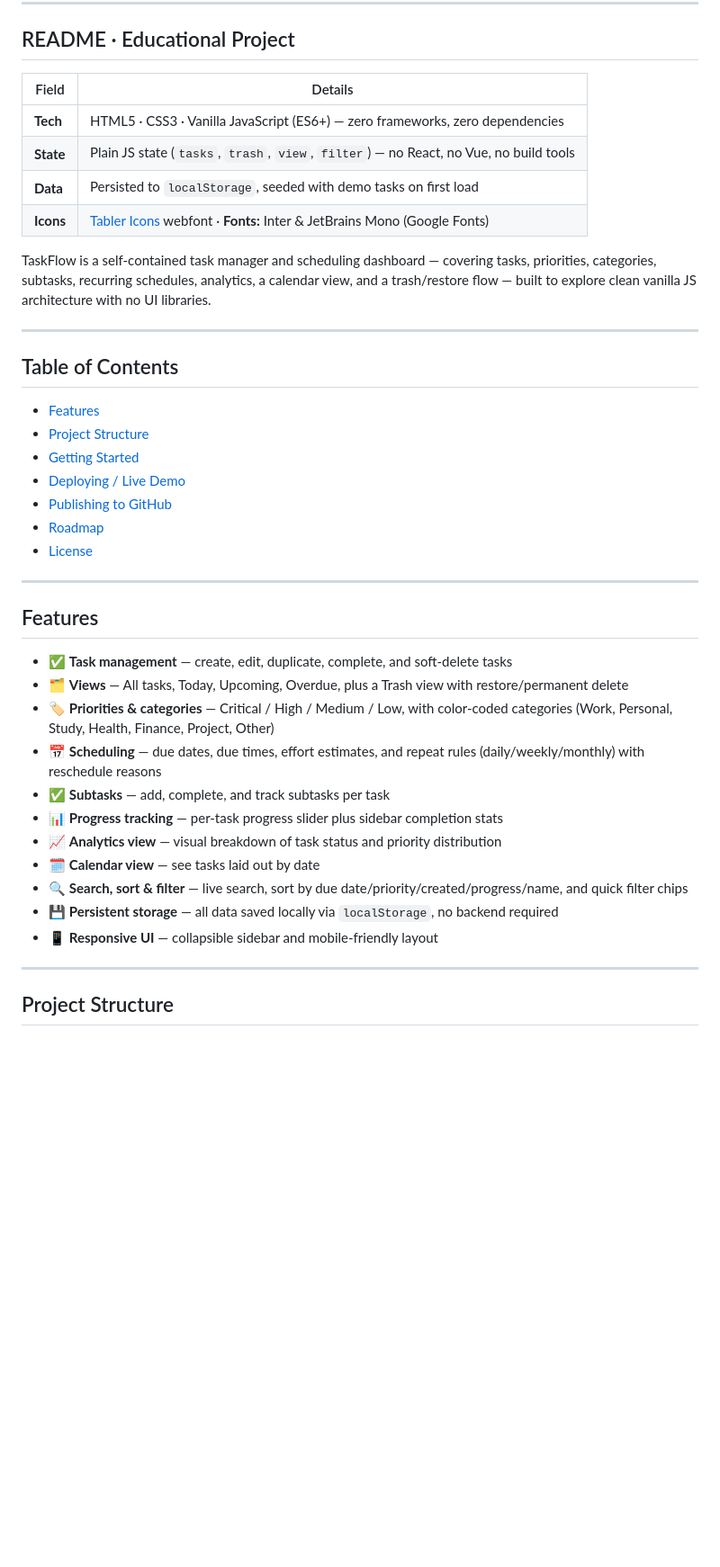
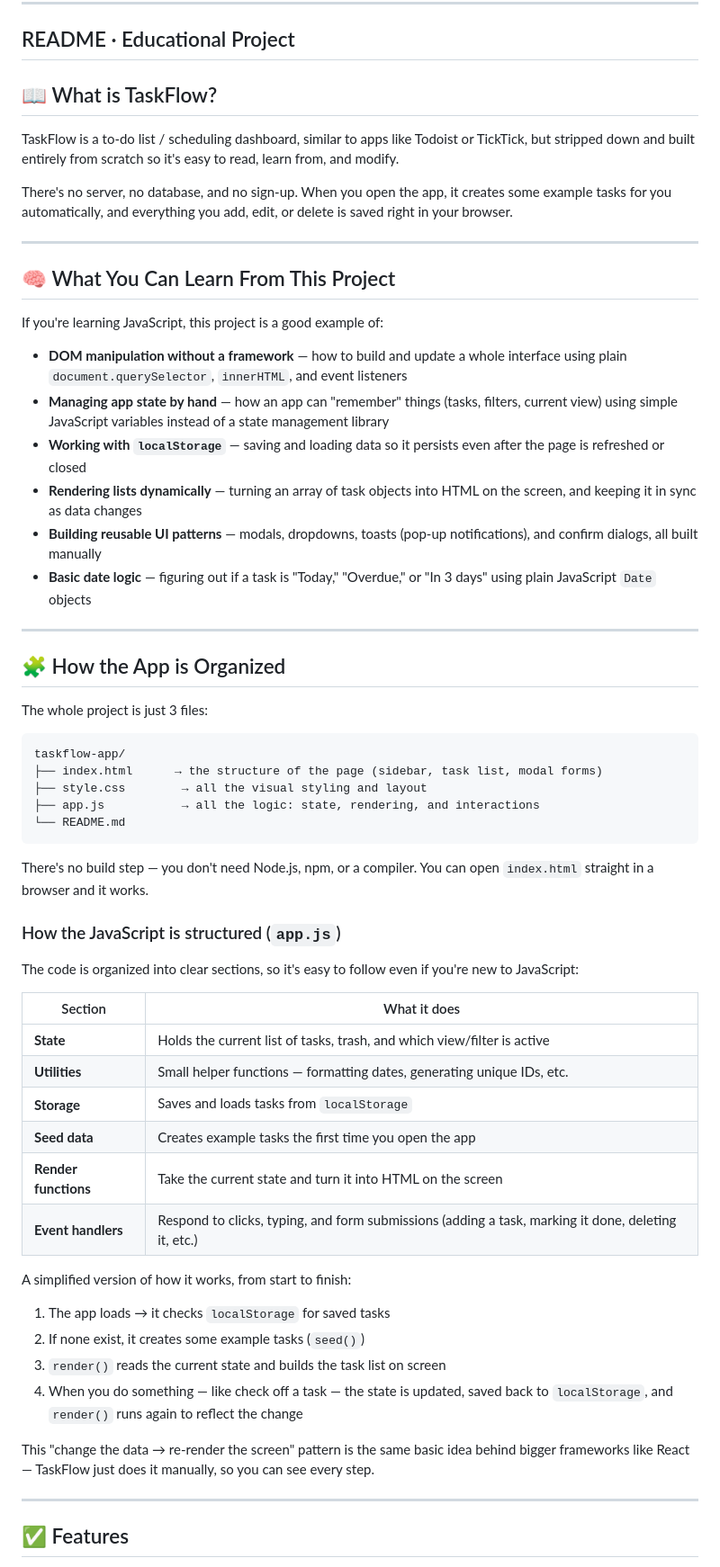
Before and after one commit to Gammii90210/taskflow-app, a Markdown page: README.md, the part around one of its changes. Shown at 90% size. Drawn GitHub-style; blank space fills up the shorter version.

````diff
--- a/README.md
+++ b/README.md
@@ -14,44 +14,64 @@ A clean, fast, frontend-only task & scheduling app built with vanilla JavaScript
 
 ## README · Educational Project
 
-| Field | Details |
-|---|---|
-| **Tech** | HTML5 · CSS3 · Vanilla JavaScript (ES6+) — zero frameworks, zero dependencies |
-| **State** | Plain JS state (`tasks`, `trash`, `view`, `filter`) — no React, no Vue, no build tools |
-| **Data** | Persisted to `localStorage`, seeded with demo tasks on first load |
-| **Icons** | [Tabler Icons](https://tabler.io/icons) webfont · **Fonts:** Inter & JetBrains Mono (Google Fonts) |
+## 📖 What is TaskFlow?
 
-TaskFlow is a self-contained task manager and scheduling dashboard — covering tasks, priorities, categories, subtasks, recurring schedules, analytics, a calendar view, and a trash/restore flow — built to explore clean vanilla JS architecture with no UI libraries.
+TaskFlow is a to-do list / scheduling dashboard, similar to apps like Todoist or TickTick, but stripped down and built entirely from scratch so it's easy to read, learn from, and modify.
+
+There's no server, no database, and no sign-up. When you open the app, it creates some example tasks for you automatically, and everything you add, edit, or delete is saved right in your browser.
 
 ---
 
-## Table of Contents
+## 🧠 What You Can Learn From This Project
 
-- [Features](#features)
-- [Project Structure](#project-structure)
-- [Getting Started](#getting-started)
-- [Deploying / Live Demo](#deploying--live-demo)
-- [Publishing to GitHub](#publishing-to-github)
-- [Roadmap](#roadmap)
-- [License](#license)
+If you're learning JavaScript, this project is a good example of:
+
+- **DOM manipulation without a framework** — how to build and update a whole interface using plain `document.querySelector`, `innerHTML`, and event listeners
+- **Managing app state by hand** — how an app can "remember" things (tasks, filters, current view) using simple JavaScript variables instead of a state management library
+- **Working with `localStorage`** — saving and loading data so it persists even after the page is refreshed or closed
+- **Rendering lists dynamically** — turning an array of task objects into HTML on the screen, and keeping it in sync as data changes
+- **Building reusable UI patterns** — modals, dropdowns, toasts (pop-up notifications), and confirm dialogs, all built manually
+- **Basic date logic** — figuring out if a task is "Today," "Overdue," or "In 3 days" using plain JavaScript `Date` objects
 
 ---
 
-## Features
+## 🧩 How the App is Organized
 
-- ✅ **Task management** — create, edit, duplicate, complete, and soft-delete tasks
-- 🗂️ **Views** — All tasks, Today, Upcoming, Overdue, plus a Trash view with restore/permanent delete
-- 🏷️ **Priorities & categories** — Critical / High / Medium / Low, with color-coded categories (Work, Personal, Study, Health, Finance, Project, Other)
-- 📅 **Scheduling** — due dates, due times, effort estimates, and repeat rules (daily/weekly/monthly) with reschedule reasons
-- ✅ **Subtasks** — add, complete, and track subtasks per task
-- 📊 **Progress tracking** — per-task progress slider plus sidebar completion stats
-- 📈 **Analytics view** — visual breakdown of task status and priority distribution
-- 🗓️ **Calendar view** — see tasks laid out by date
-- 🔍 **Search, sort & filter** — live search, sort by due date/priority/created/progress/name, and quick filter chips
-- 💾 **Persistent storage** — all data saved locally via `localStorage`, no backend required
-- 📱 **Responsive UI** — collapsible sidebar and mobile-friendly layout
+The whole project is just 3 files:
+
+```
+taskflow-app/
+├── index.html      → the structure of the page (sidebar, task list, modal forms)
+├── style.css        → all the visual styling and layout
+├── app.js           → all the logic: state, rendering, and interactions
+└── README.md
+```
+
+There's no build step — you don't need Node.js, npm, or a compiler. You can open `index.html` straight in a browser and it works.
+
+### How the JavaScript is structured (`app.js`)
+
+The code is organized into clear sections, so it's easy to follow even if you're new to JavaScript:
+
+| Section | What it does |
+|---|---|
+| **State** | Holds the current list of tasks, trash, and which view/filter is active |
+| **Utilities** | Small helper functions — formatting dates, generating unique IDs, etc. |
+| **Storage** | Saves and loads tasks from `localStorage` |
+| **Seed data** | Creates example tasks the first time you open the app |
+| **Render functions** | Take the current state and turn it into HTML on the screen |
+| **Event handlers** | Respond to clicks, typing, and form submissions (adding a task, marking it done, deleting it, etc.) |
+
+A simplified version of how it works, from start to finish:
+
+1. The app loads → it checks `localStorage` for saved tasks
+2. If none exist, it creates some example tasks (`seed()`)
+3. `render()` reads the current state and builds the task list on screen
+4. When you do something — like check off a task — the state is updated, saved back to `localStorage`, and `render()` runs again to reflect the change
+
+This "change the data → re-render the screen" pattern is the same basic idea behind bigger frameworks like React — TaskFlow just does it manually, so you can see every step.
 
 ---
 
-## Project Structure
+## ✅ Features
 
````
Also changed, not shown: other parts of README.md (+27 -62 lines).
